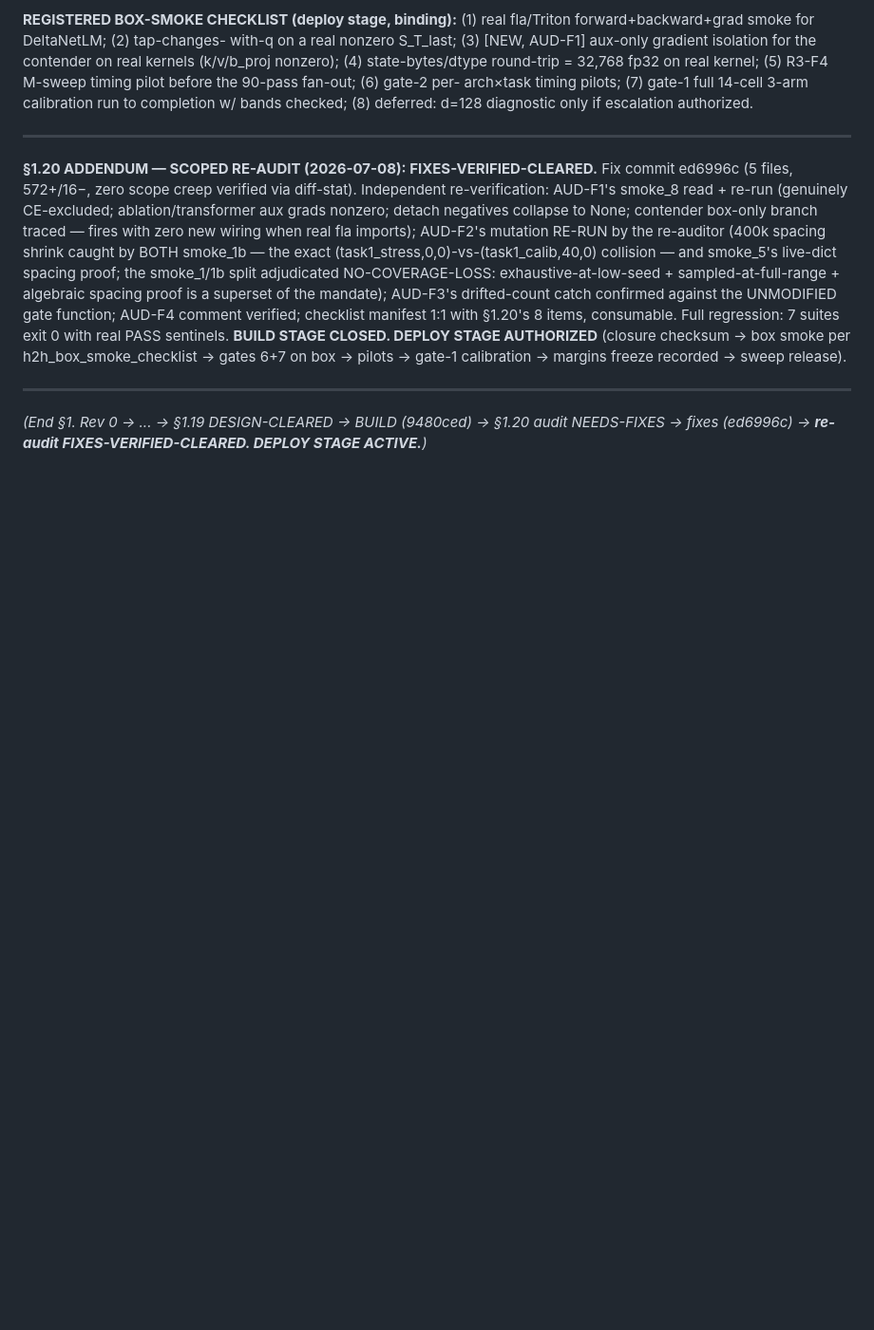
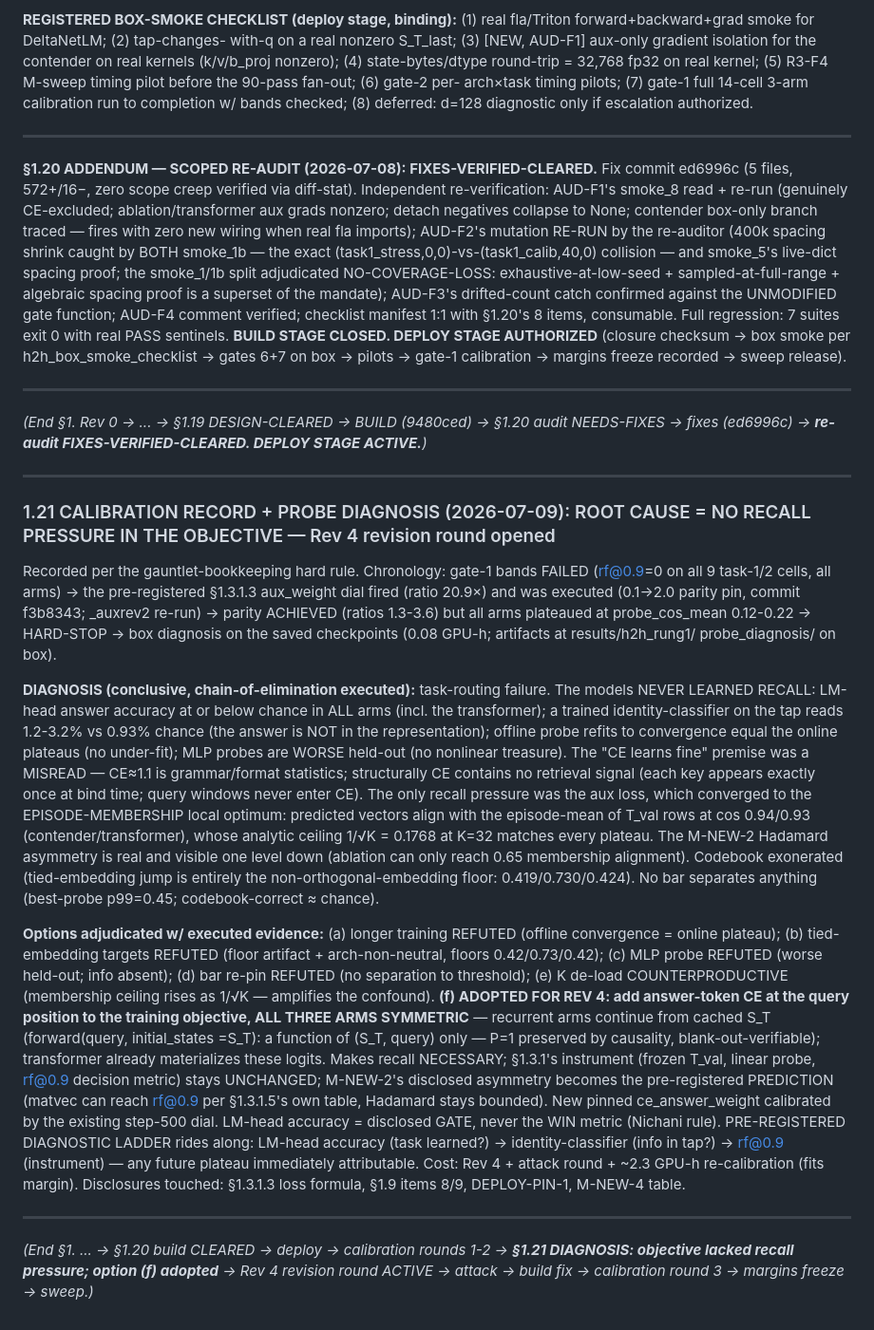
Before and after one commit to saml212/matrix-states, a Markdown page: matrix-thinking/HEAD_TO_HEAD_DEMO_DESIGN.md, the part around the change. Shown at 95% size. Rendered like a GitHub page; blank space fills up the shorter version.

Commit message:
gauntlet: HEAD_TO_HEAD §1.21 probe diagnosis RECORDED — root cause: objective lacked recall pressure (membership ceiling 1/sqrt(K) matches all plateaus); option (f) answer-CE adopted for Rev 4
Co-Authored-By: Claude Fable 5 <noreply@anthropic.com>
Claude-Session: https://claude.ai/code/session_01X8cfhjbKxPaAVr3xUDV1RE

```diff
--- a/matrix-thinking/HEAD_TO_HEAD_DEMO_DESIGN.md
+++ b/matrix-thinking/HEAD_TO_HEAD_DEMO_DESIGN.md
@@ -2623,3 +2623,66 @@ gate-1 calibration → margins freeze recorded → sweep release).
 *(End §1. Rev 0 → ... → §1.19 DESIGN-CLEARED → BUILD (9480ced) →
 §1.20 audit NEEDS-FIXES → fixes (ed6996c) → **re-audit
 FIXES-VERIFIED-CLEARED. DEPLOY STAGE ACTIVE.**)*
+
+---
+
+### 1.21 CALIBRATION RECORD + PROBE DIAGNOSIS (2026-07-09): ROOT CAUSE = NO RECALL PRESSURE IN THE OBJECTIVE — Rev 4 revision round opened
+
+Recorded per the gauntlet-bookkeeping hard rule. Chronology: gate-1
+bands FAILED (rf@0.9=0 on all 9 task-1/2 cells, all arms) → the
+pre-registered §1.3.1.3 aux_weight dial fired (ratio 20.9×) and was
+executed (0.1→2.0 parity pin, commit f3b8343; _auxrev2 re-run) →
+parity ACHIEVED (ratios 1.3-3.6) but all arms plateaued at
+probe_cos_mean 0.12-0.22 → HARD-STOP → box diagnosis on the saved
+checkpoints (0.08 GPU-h; artifacts at results/h2h_rung1/
+probe_diagnosis/ on box).
+
+**DIAGNOSIS (conclusive, chain-of-elimination executed):** task-routing
+failure. The models NEVER LEARNED RECALL: LM-head answer accuracy at or
+below chance in ALL arms (incl. the transformer); a trained
+identity-classifier on the tap reads 1.2-3.2% vs 0.93% chance (the
+answer is NOT in the representation); offline probe refits to
+convergence equal the online plateaus (no under-fit); MLP probes are
+WORSE held-out (no nonlinear treasure). The "CE learns fine" premise
+was a MISREAD — CE≈1.1 is grammar/format statistics; structurally CE
+contains no retrieval signal (each key appears exactly once at bind
+time; query windows never enter CE). The only recall pressure was the
+aux loss, which converged to the EPISODE-MEMBERSHIP local optimum:
+predicted vectors align with the episode-mean of T_val rows at cos
+0.94/0.93 (contender/transformer), whose analytic ceiling 1/√K =
+0.1768 at K=32 matches every plateau. The M-NEW-2 Hadamard asymmetry
+is real and visible one level down (ablation can only reach 0.65
+membership alignment). Codebook exonerated (tied-embedding jump is
+entirely the non-orthogonal-embedding floor: 0.419/0.730/0.424). No
+bar separates anything (best-probe p99=0.45; codebook-correct ≈
+chance).
+
+**Options adjudicated w/ executed evidence:** (a) longer training
+REFUTED (offline convergence = online plateau); (b) tied-embedding
+targets REFUTED (floor artifact + arch-non-neutral, floors
+0.42/0.73/0.42); (c) MLP probe REFUTED (worse held-out; info absent);
+(d) bar re-pin REFUTED (no separation to threshold); (e) K de-load
+COUNTERPRODUCTIVE (membership ceiling rises as 1/√K — amplifies the
+confound). **(f) ADOPTED FOR REV 4: add answer-token CE at the query
+position to the training objective, ALL THREE ARMS SYMMETRIC** —
+recurrent arms continue from cached S_T (forward(query, initial_states
+=S_T): a function of (S_T, query) only — P=1 preserved by causality,
+blank-out-verifiable); transformer already materializes these logits.
+Makes recall NECESSARY; §1.3.1's instrument (frozen T_val, linear
+probe, rf@0.9 decision metric) stays UNCHANGED; M-NEW-2's disclosed
+asymmetry becomes the pre-registered PREDICTION (matvec can reach
+rf@0.9 per §1.3.1.5's own table, Hadamard stays bounded). New pinned
+ce_answer_weight calibrated by the existing step-500 dial. LM-head
+accuracy = disclosed GATE, never the WIN metric (Nichani rule).
+PRE-REGISTERED DIAGNOSTIC LADDER rides along: LM-head accuracy (task
+learned?) → identity-classifier (info in tap?) → rf@0.9 (instrument) —
+any future plateau immediately attributable. Cost: Rev 4 + attack
+round + ~2.3 GPU-h re-calibration (fits margin). Disclosures touched:
+§1.3.1.3 loss formula, §1.9 items 8/9, DEPLOY-PIN-1, M-NEW-4 table.
+
+---
+
+*(End §1. ... → §1.20 build CLEARED → deploy → calibration rounds 1-2
+→ **§1.21 DIAGNOSIS: objective lacked recall pressure; option (f)
+adopted** → Rev 4 revision round ACTIVE → attack → build fix →
+calibration round 3 → margins freeze → sweep.)*
```
